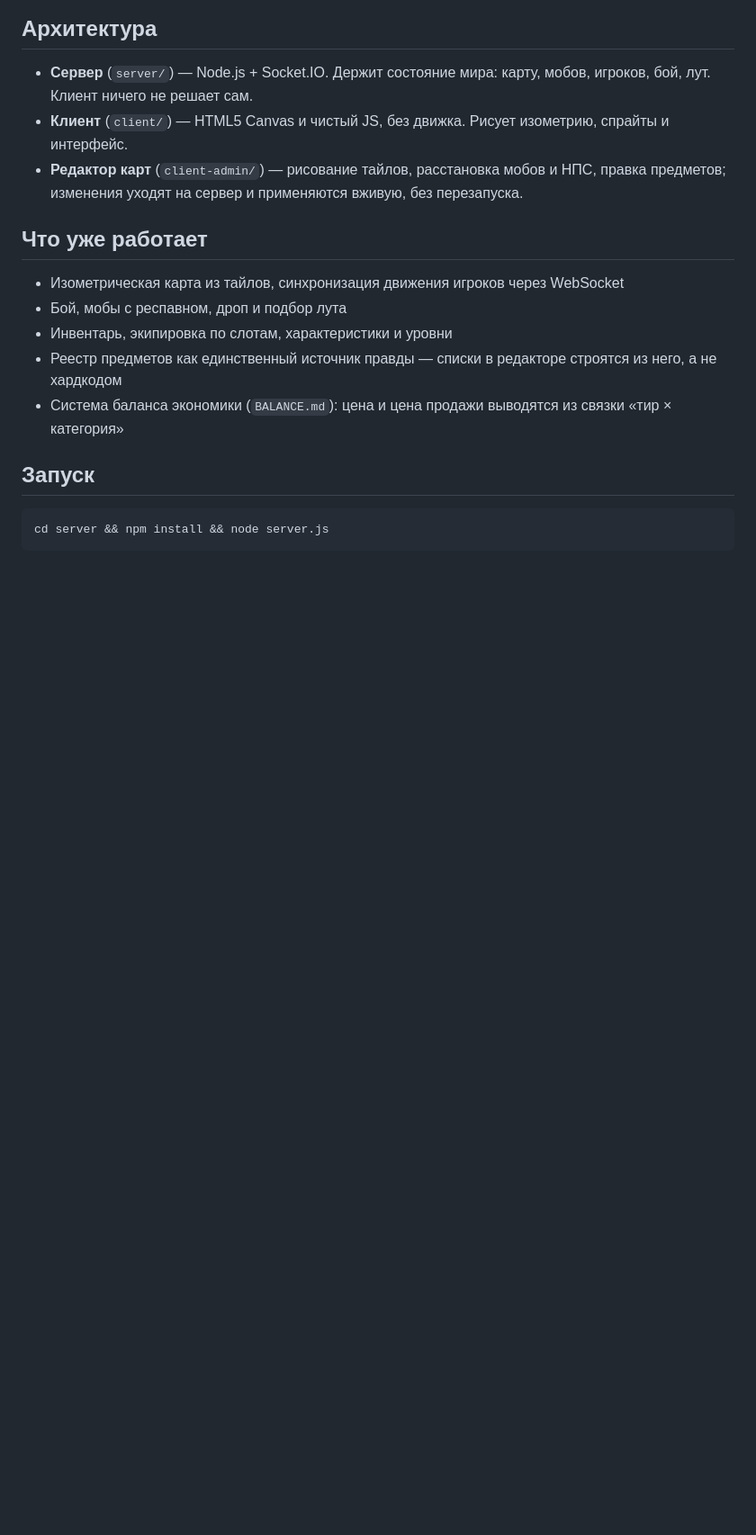
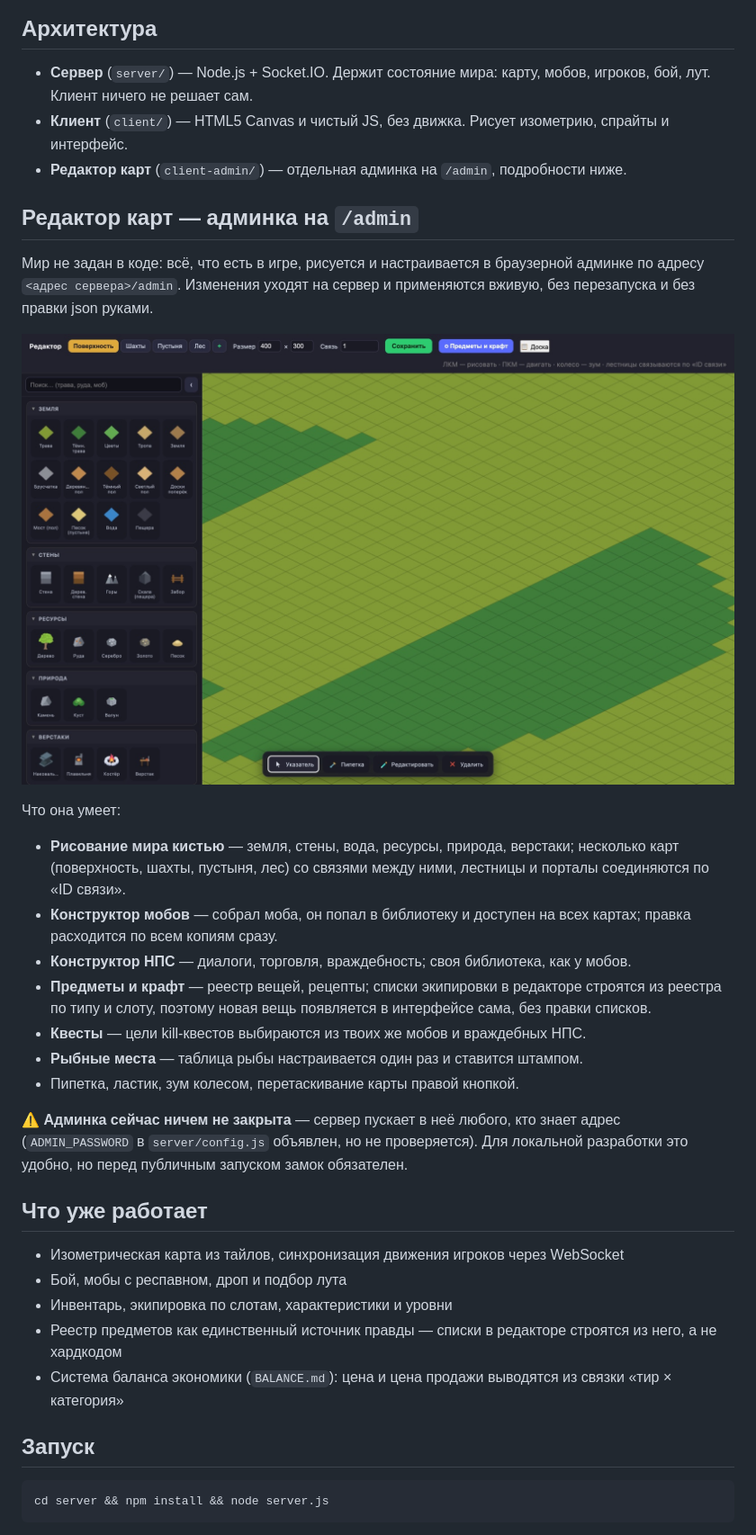
Before and after one commit to JohnInWork/browser-mmorpg, a Markdown page: README.md, the part around the change printed below. Shown: that part at 90% size. Rendered like a GitHub page; pictures changed too: screenshots/editor.jpg (added); blank space fills up the shorter version.

Commit message:
README: раздел про редактор карт со скриншотом
Админка на /admin — главный инструмент проекта: мир рисуется
кистью, мобы и НПС собираются в конструкторе. Отмечено, что
она сейчас не закрыта паролем.

```diff
--- a/README.md
+++ b/README.md
@@ -8,7 +8,25 @@
 
 - **Сервер** (`server/`) — Node.js + Socket.IO. Держит состояние мира: карту, мобов, игроков, бой, лут. Клиент ничего не решает сам.
 - **Клиент** (`client/`) — HTML5 Canvas и чистый JS, без движка. Рисует изометрию, спрайты и интерфейс.
-- **Редактор карт** (`client-admin/`) — рисование тайлов, расстановка мобов и НПС, правка предметов; изменения уходят на сервер и применяются вживую, без перезапуска.
+- **Редактор карт** (`client-admin/`) — отдельная админка на `/admin`, подробности ниже.
+
+## Редактор карт — админка на `/admin`
+
+Мир не задан в коде: всё, что есть в игре, рисуется и настраивается в браузерной админке по адресу `<адрес сервера>/admin`. Изменения уходят на сервер и применяются вживую, без перезапуска и без правки json руками.
+
+![Редактор карт](screenshots/editor.jpg)
+
+Что она умеет:
+
+- **Рисование мира кистью** — земля, стены, вода, ресурсы, природа, верстаки; несколько карт (поверхность, шахты, пустыня, лес) со связями между ними, лестницы и порталы соединяются по «ID связи».
+- **Конструктор мобов** — собрал моба, он попал в библиотеку и доступен на всех картах; правка расходится по всем копиям сразу.
+- **Конструктор НПС** — диалоги, торговля, враждебность; своя библиотека, как у мобов.
+- **Предметы и крафт** — реестр вещей, рецепты; списки экипировки в редакторе строятся из реестра по типу и слоту, поэтому новая вещь появляется в интерфейсе сама, без правки списков.
+- **Квесты** — цели kill-квестов выбираются из твоих же мобов и враждебных НПС.
+- **Рыбные места** — таблица рыбы настраивается один раз и ставится штампом.
+- Пипетка, ластик, зум колесом, перетаскивание карты правой кнопкой.
+
+⚠️ **Админка сейчас ничем не закрыта** — сервер пускает в неё любого, кто знает адрес (`ADMIN_PASSWORD` в `server/config.js` объявлен, но не проверяется). Для локальной разработки это удобно, но перед публичным запуском замок обязателен.
 
 ## Что уже работает
 
```
Also changed, not shown: other parts of README.md (+2 -2 lines).
